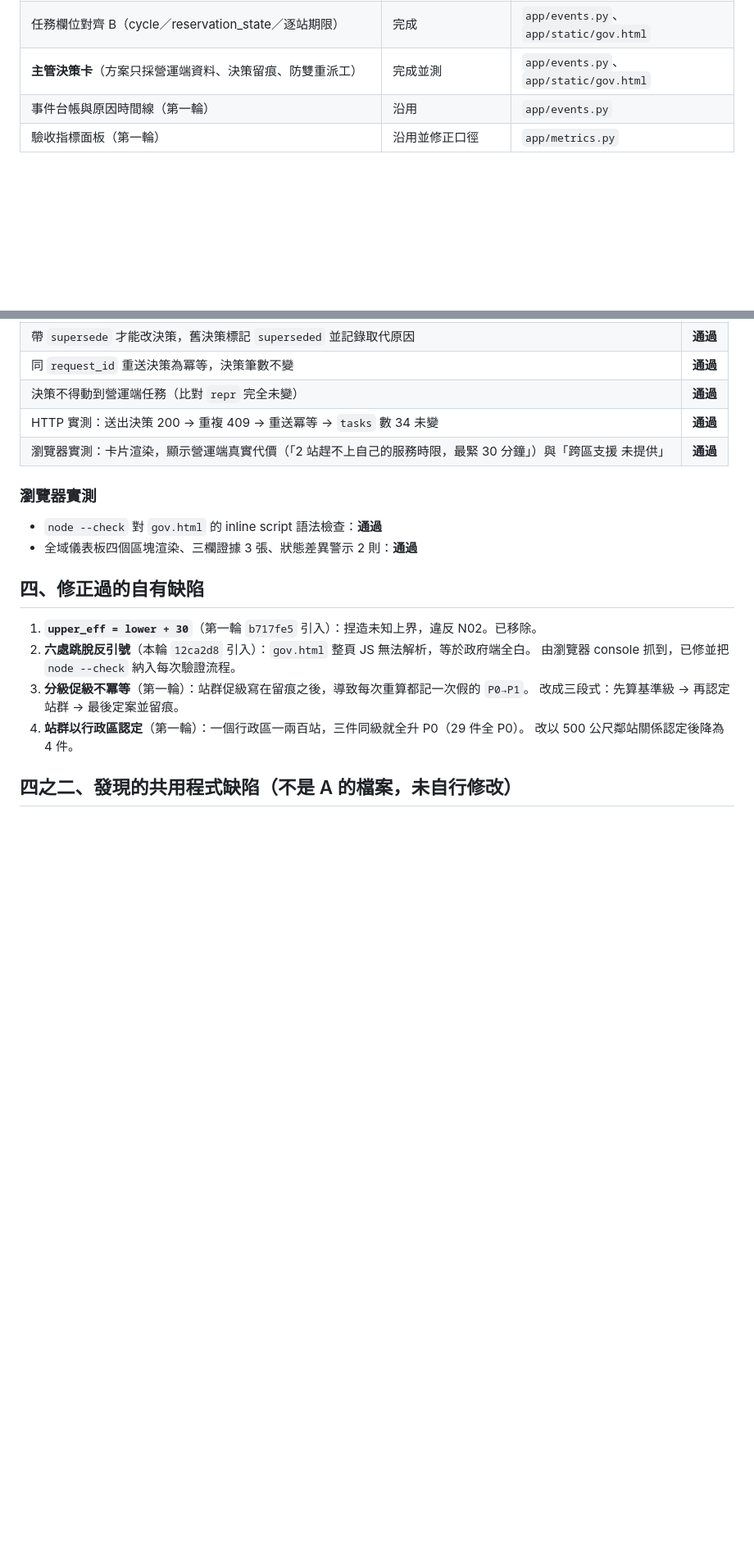
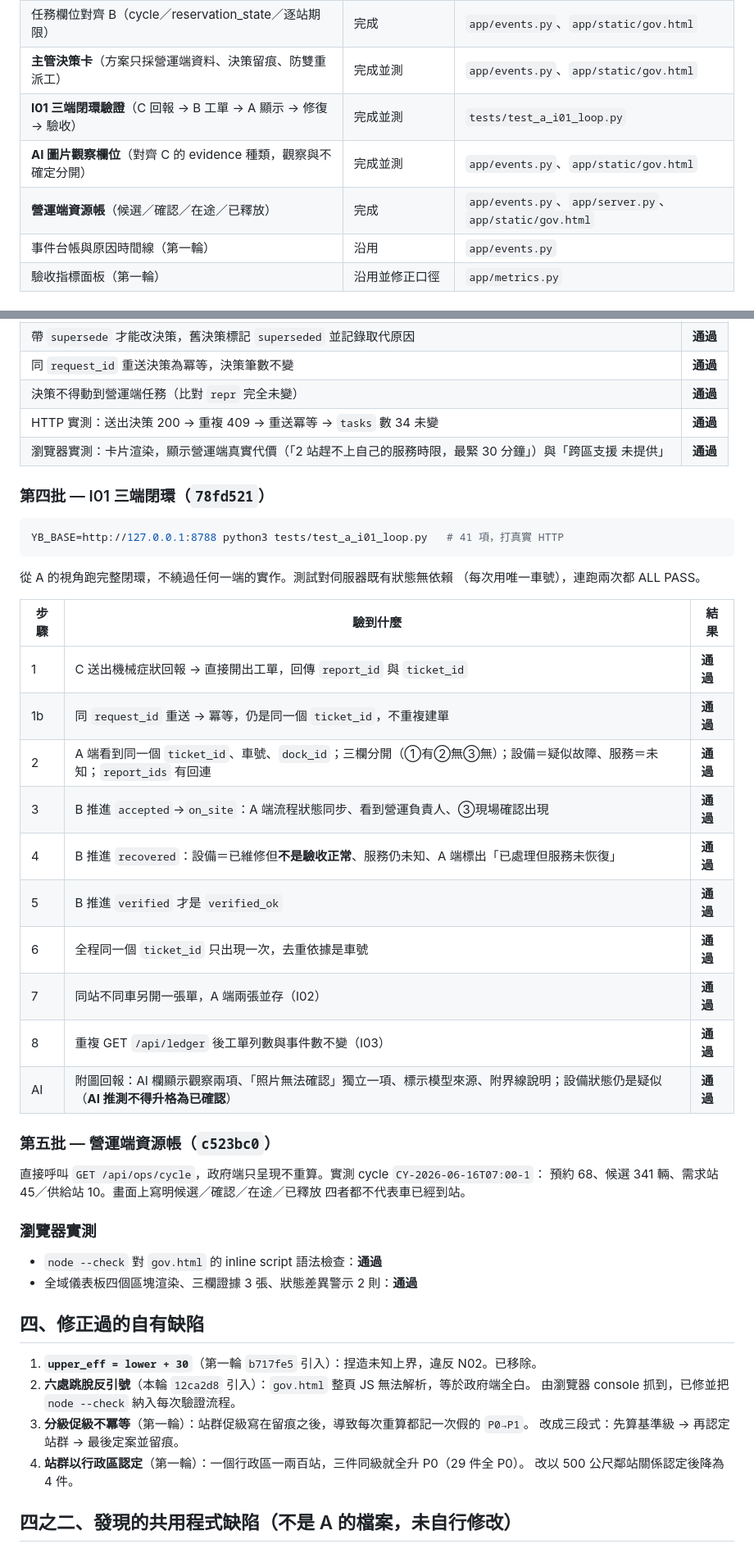
Before and after one commit to FayeChen001/ntpc-youbike-smart-dispatch, a Markdown page: docs/HANDOFF_A.md, 2 parts joined by grey strips. Shown at 82% size. Drawn GitHub-style; blank space fills up the shorter version.

Commit message:
HANDOFF_A：I01 閉環與資源帳列為已驗證，真實視覺模型仍未驗
Co-Authored-By: Claude Opus 5 <noreply@anthropic.com>

````diff
--- a/docs/HANDOFF_A.md
+++ b/docs/HANDOFF_A.md
@@ -18,6 +18,9 @@
 | 服務可用性（消費 B 的 `/api/ops/availability`） | 完成 | `app/server.py`、`app/static/gov.html` |
 | 任務欄位對齊 B（cycle／reservation_state／逐站期限） | 完成 | `app/events.py`、`app/static/gov.html` |
 | **主管決策卡**（方案只採營運端資料、決策留痕、防雙重派工） | 完成並測 | `app/events.py`、`app/static/gov.html` |
+| **I01 三端閉環驗證**（C 回報 → B 工單 → A 顯示 → 修復 → 驗收） | 完成並測 | `tests/test_a_i01_loop.py` |
+| **AI 圖片觀察欄位**（對齊 C 的 evidence 種類，觀察與不確定分開） | 完成並測 | `app/events.py`、`app/static/gov.html` |
+| **營運端資源帳**（候選／確認／在途／已釋放） | 完成 | `app/events.py`、`app/server.py`、`app/static/gov.html` |
 | 事件台帳與原因時間線（第一輪） | 沿用 | `app/events.py` |
 | 驗收指標面板（第一輪） | 沿用並修正口徑 | `app/metrics.py` |
 
@@ -106,6 +109,34 @@ python3 tests/test_a_decision.py   # 38 項
 | HTTP 實測：送出決策 200 → 重複 409 → 重送冪等 → `tasks` 數 34 未變 | **通過** |
 | 瀏覽器實測：卡片渲染，顯示營運端真實代價（「2 站趕不上自己的服務時限，最緊 30 分鐘」）與「跨區支援 未提供」 | **通過** |
 
+### 第四批 — I01 三端閉環（`78fd521`）
+
+```bash
+YB_BASE=http://127.0.0.1:8788 python3 tests/test_a_i01_loop.py   # 41 項，打真實 HTTP
+```
+
+從 A 的視角跑完整閉環，不繞過任何一端的實作。測試對伺服器既有狀態無依賴
+（每次用唯一車號），連跑兩次都 ALL PASS。
+
+| 步驟 | 驗到什麼 | 結果 |
+|---|---|---|
+| 1 | C 送出機械症狀回報 → 直接開出工單，回傳 `report_id` 與 `ticket_id` | **通過** |
+| 1b | 同 `request_id` 重送 → 冪等，仍是同一個 `ticket_id`，不重複建單 | **通過** |
+| 2 | A 端看到同一個 `ticket_id`、車號、`dock_id`；三欄分開（①有②無③無）；設備＝疑似故障、服務＝未知；`report_ids` 有回連 | **通過** |
+| 3 | B 推進 `accepted`→`on_site`：A 端流程狀態同步、看到營運負責人、③現場確認出現 | **通過** |
+| 4 | B 推進 `recovered`：設備＝已維修但**不是驗收正常**、服務仍未知、A 端標出「已處理但服務未恢復」 | **通過** |
+| 5 | B 推進 `verified` 才是 `verified_ok` | **通過** |
+| 6 | 全程同一個 `ticket_id` 只出現一次，去重依據是車號 | **通過** |
+| 7 | 同站不同車另開一張單，A 端兩張並存（I02） | **通過** |
+| 8 | 重複 GET `/api/ledger` 後工單列數與事件數不變（I03） | **通過** |
+| AI | 附圖回報：AI 欄顯示觀察兩項、「照片無法確認」獨立一項、標示模型來源、附界線說明；設備狀態仍是疑似（**AI 推測不得升格為已確認**） | **通過** |
+
+### 第五批 — 營運端資源帳（`c523bc0`）
+
+直接呼叫 `GET /api/ops/cycle`，政府端只呈現不重算。實測 cycle `CY-2026-06-16T07:00-1`：
+預約 68、候選 341 輛、需求站 45／供給站 10。畫面上寫明候選／確認／在途／已釋放
+四者都不代表車已經到站。
+
 ### 瀏覽器實測
 
 - `node --check` 對 `gov.html` 的 inline script 語法檢查：**通過**
````
Also changed, not shown: other parts of docs/HANDOFF_A.md (+6 -4 lines).
